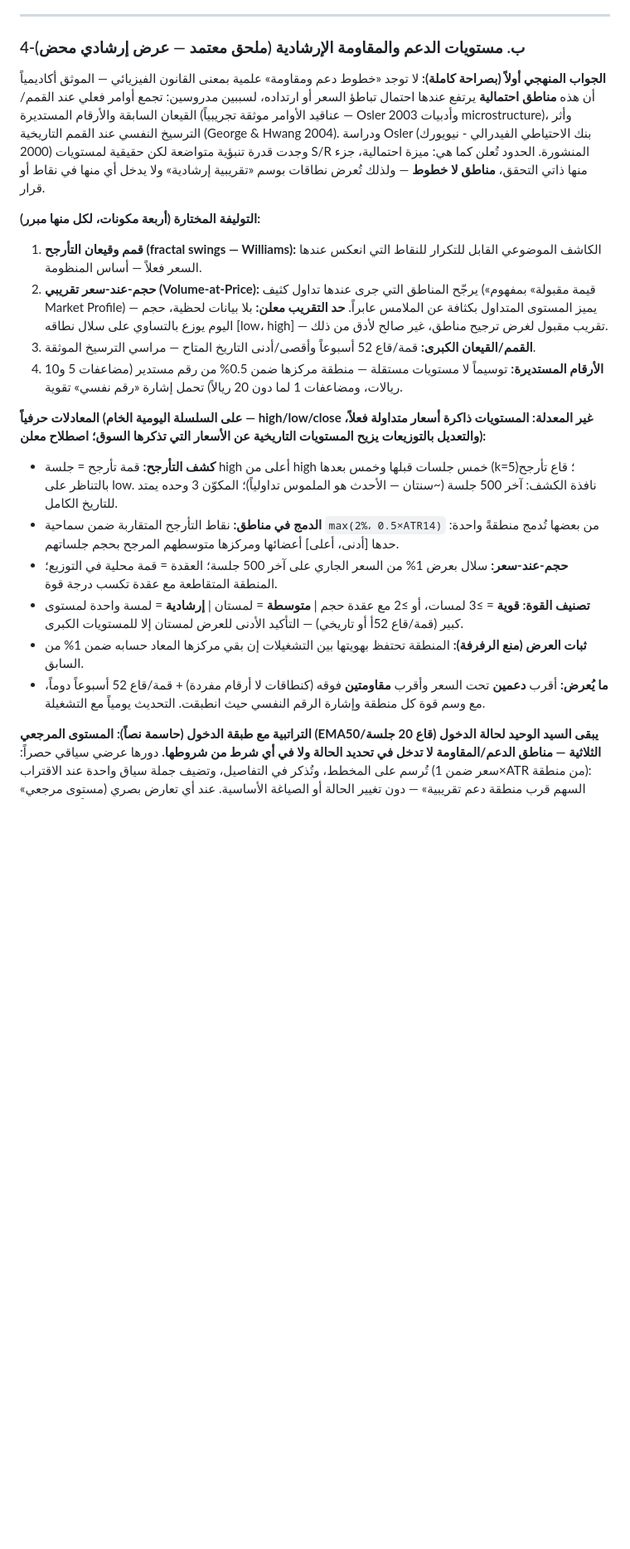
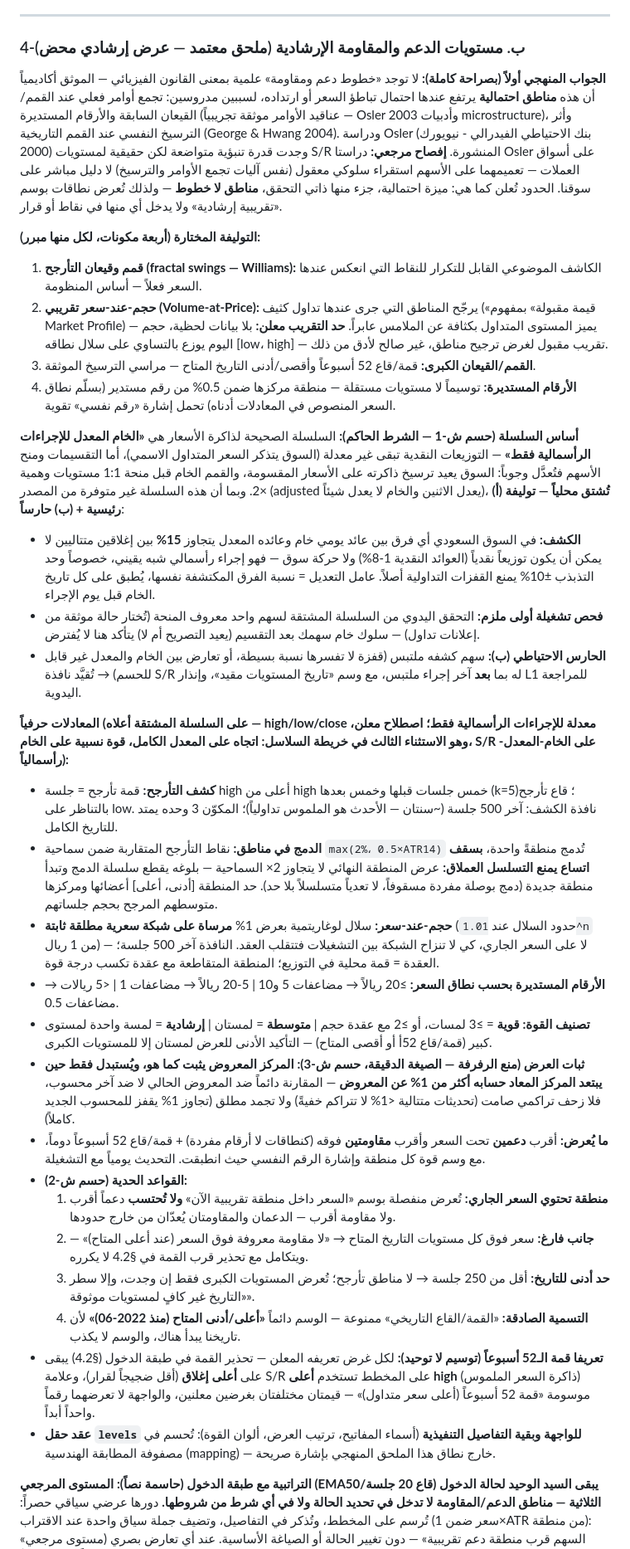
Before and after one commit to ideas-pipeline/saif-lab, a Markdown page: docs/requirements-v3.md, the part around the change. Shown at 83% size. Drawn GitHub-style; blank space fills up the shorter version.

Commit message:
حسم شروط الناقد الثلاثة على ملحق S/R §4-ب — جاهز للبناء
السلسلة «خام معدل للإجراءات الرأسمالية فقط» بكشف محلي (فرق >15%
خام/معدل — حد التذبذب السعودي يجعله شبه يقيني) وحارس تقييد،
القواعد الحدية الأربع، مانع الرفرفة بصيغته الدقيقة، إفصاح Osler،
شبكة VaP لوغاريتمية مرساة، سقف الدمج، سلم الأرقام المستديرة،
وقمة 52أ توسيماً لا توحيداً.

Co-Authored-By: Claude Fable 5 <noreply@anthropic.com>
Claude-Session: https://claude.ai/code/session_018tUSeuiUV3kGx8AXuVzYSK

```diff
--- a/docs/requirements-v3.md
+++ b/docs/requirements-v3.md
@@ -167,21 +167,34 @@
 
 ### 4-ب. مستويات الدعم والمقاومة الإرشادية (ملحق معتمد — عرض إرشادي محض)
 
-**الجواب المنهجي أولاً (بصراحة كاملة):** لا توجد «خطوط دعم ومقاومة» علمية بمعنى القانون الفيزيائي — الموثق أكاديمياً أن هذه **مناطق احتمالية** يرتفع عندها احتمال تباطؤ السعر أو ارتداده، لسببين مدروسين: تجمع أوامر فعلي عند القمم/القيعان السابقة والأرقام المستديرة (عناقيد الأوامر موثقة تجريبياً — Osler 2003 وأدبيات microstructure)، وأثر الترسيخ النفسي عند القمم التاريخية (George & Hwang 2004). ودراسة Osler (بنك الاحتياطي الفيدرالي - نيويورك 2000) وجدت قدرة تنبؤية متواضعة لكن حقيقية لمستويات S/R المنشورة. الحدود تُعلن كما هي: ميزة احتمالية، جزء منها ذاتي التحقق، **مناطق لا خطوط** — ولذلك تُعرض نطاقات بوسم «تقريبية إرشادية» ولا يدخل أي منها في نقاط أو قرار.
+**الجواب المنهجي أولاً (بصراحة كاملة):** لا توجد «خطوط دعم ومقاومة» علمية بمعنى القانون الفيزيائي — الموثق أكاديمياً أن هذه **مناطق احتمالية** يرتفع عندها احتمال تباطؤ السعر أو ارتداده، لسببين مدروسين: تجمع أوامر فعلي عند القمم/القيعان السابقة والأرقام المستديرة (عناقيد الأوامر موثقة تجريبياً — Osler 2003 وأدبيات microstructure)، وأثر الترسيخ النفسي عند القمم التاريخية (George & Hwang 2004). ودراسة Osler (بنك الاحتياطي الفيدرالي - نيويورك 2000) وجدت قدرة تنبؤية متواضعة لكن حقيقية لمستويات S/R المنشورة. **إفصاح مرجعي:** دراستا Osler على أسواق العملات — تعميمهما على الأسهم استقراء سلوكي معقول (نفس آليات تجمع الأوامر والترسيخ) لا دليل مباشر على سوقنا. الحدود تُعلن كما هي: ميزة احتمالية، جزء منها ذاتي التحقق، **مناطق لا خطوط** — ولذلك تُعرض نطاقات بوسم «تقريبية إرشادية» ولا يدخل أي منها في نقاط أو قرار.
 
 **التوليفة المختارة (أربعة مكونات، لكل منها مبرر):**
 1. **قمم وقيعان التأرجح (fractal swings — Williams):** الكاشف الموضوعي القابل للتكرار للنقاط التي انعكس عندها السعر فعلاً — أساس المنظومة.
 2. **حجم-عند-سعر تقريبي (Volume-at-Price):** يرجّح المناطق التي جرى عندها تداول كثيف («قيمة مقبولة» بمفهوم Market Profile) — يميز المستوى المتداول بكثافة عن الملامس عابراً. **حد التقريب معلن:** بلا بيانات لحظية، حجم اليوم يوزع بالتساوي على سلال نطاقه [low، high] — تقريب مقبول لغرض ترجيح مناطق، غير صالح لأدق من ذلك.
 3. **القمم/القيعان الكبرى:** قمة/قاع 52 أسبوعاً وأقصى/أدنى التاريخ المتاح — مراسي الترسيخ الموثقة.
-4. **الأرقام المستديرة:** توسيماً لا مستويات مستقلة — منطقة مركزها ضمن 0.5% من رقم مستدير (مضاعفات 5 و10 ريالات، ومضاعفات 1 لما دون 20 ريالاً) تحمل إشارة «رقم نفسي» تقوية.
+4. **الأرقام المستديرة:** توسيماً لا مستويات مستقلة — منطقة مركزها ضمن 0.5% من رقم مستدير (بسلّم نطاق السعر المنصوص في المعادلات أدناه) تحمل إشارة «رقم نفسي» تقوية.
 
-**المعادلات حرفياً (على السلسلة اليومية الخام — high/low/close غير المعدلة: المستويات ذاكرة أسعار متداولة فعلاً، والتعديل بالتوزيعات يزيح المستويات التاريخية عن الأسعار التي تذكرها السوق؛ اصطلاح معلن):**
+**أساس السلسلة (حسم ش-1 — الشرط الحاكم):** السلسلة الصحيحة لذاكرة الأسعار هي **«الخام المعدل للإجراءات الرأسمالية فقط»** — التوزيعات النقدية تبقى غير معدلة (السوق يتذكر السعر المتداول الاسمي)، أما التقسيمات ومنح الأسهم فتُعدَّل وجوباً: السوق يعيد ترسيخ ذاكرته على الأسعار المقسومة، والقمم الخام قبل منحة 1:1 مستويات وهمية ×2. وبما أن هذه السلسلة غير متوفرة من المصدر (adjusted يعدل الاثنين والخام لا يعدل شيئاً)، **تُشتق محلياً — توليفة (أ) رئيسية + (ب) حارساً**:
+- **الكشف:** في السوق السعودي أي فرق بين عائد يومي خام وعائده المعدل يتجاوز **15%** بين إغلاقين متتاليين لا يمكن أن يكون توزيعاً نقدياً (العوائد النقدية 1-8%) ولا حركة سوق — فهو إجراء رأسمالي شبه يقيني، خصوصاً وحد التذبذب ±10% يمنع القفزات التداولية أصلاً. عامل التعديل = نسبة الفرق المكتشفة نفسها، يُطبق على كل تاريخ الخام قبل يوم الإجراء.
+- **فحص تشغيلة أولى ملزم:** التحقق اليدوي من السلسلة المشتقة لسهم واحد معروف المنحة (تُختار حالة موثقة من إعلانات تداول) — سلوك خام سهمك بعد التقسيم (يعيد التصريح أم لا) يتأكد هنا لا يُفترض.
+- **الحارس الاحتياطي (ب):** سهم كشفه ملتبس (قفزة لا تفسرها نسبة بسيطة، أو تعارض بين الخام والمعدل غير قابل للحسم) → تُقيَّد نافذة S/R له بما **بعد** آخر إجراء ملتبس، مع وسم «تاريخ المستويات مقيد»، وإنذار L1 للمراجعة اليدوية.
+
+**المعادلات حرفياً (على السلسلة المشتقة أعلاه — high/low/close معدلة للإجراءات الرأسمالية فقط؛ اصطلاح معلن، وهو الاستثناء الثالث في خريطة السلاسل: اتجاه على المعدل الكامل، قوة نسبية على الخام، S/R على الخام-المعدل-رأسمالياً):**
 - **كشف التأرجح:** قمة تأرجح = جلسة high أعلى من high خمس جلسات قبلها وخمس بعدها (k=5)؛ قاع تأرجح بالتناظر على low. نافذة الكشف: آخر 500 جلسة (~سنتان — الأحدث هو الملموس تداولياً)؛ المكوّن 3 وحده يمتد للتاريخ الكامل.
-- **الدمج في مناطق:** نقاط التأرجح المتقاربة ضمن سماحية `max(2%، 0.5×ATR14)` من بعضها تُدمج منطقةً واحدة: حدها [أدنى، أعلى] أعضائها ومركزها متوسطهم المرجح بحجم جلساتهم.
-- **حجم-عند-سعر:** سلال بعرض 1% من السعر الجاري على آخر 500 جلسة؛ العقدة = قمة محلية في التوزيع؛ المنطقة المتقاطعة مع عقدة تكسب درجة قوة.
-- **تصنيف القوة:** **قوية** = ≥3 لمسات، أو ≥2 مع عقدة حجم | **متوسطة** = لمستان | **إرشادية** = لمسة واحدة لمستوى كبير (قمة/قاع 52أ أو تاريخي) — التأكيد الأدنى للعرض لمستان إلا للمستويات الكبرى.
-- **ثبات العرض (منع الرفرفة):** المنطقة تحتفظ بهويتها بين التشغيلات إن بقي مركزها المعاد حسابه ضمن 1% من السابق.
+- **الدمج في مناطق:** نقاط التأرجح المتقاربة ضمن سماحية `max(2%، 0.5×ATR14)` تُدمج منطقةً واحدة، **بسقف اتساع يمنع التسلسل العملاق:** عرض المنطقة النهائي لا يتجاوز 2× السماحية — بلوغه يقطع سلسلة الدمج وتبدأ منطقة جديدة (دمج بوصلة مفردة مسقوفاً، لا تعدياً متسلسلاً بلا حد). حد المنطقة [أدنى، أعلى] أعضائها ومركزها متوسطهم المرجح بحجم جلساتهم.
+- **حجم-عند-سعر:** سلال لوغاريتمية بعرض 1% **مرساة على شبكة سعرية مطلقة ثابتة** (حدود السلال عند `1.01^n` من 1 ريال) — لا على السعر الجاري، كي لا تنزاح الشبكة بين التشغيلات فتتقلب العقد. النافذة آخر 500 جلسة؛ العقدة = قمة محلية في التوزيع؛ المنطقة المتقاطعة مع عقدة تكسب درجة قوة.
+- **الأرقام المستديرة بحسب نطاق السعر:** ≥20 ريالاً → مضاعفات 5 و10 | 5-20 ريالاً → مضاعفات 1 | <5 ريالات → مضاعفات 0.5.
+- **تصنيف القوة:** **قوية** = ≥3 لمسات، أو ≥2 مع عقدة حجم | **متوسطة** = لمستان | **إرشادية** = لمسة واحدة لمستوى كبير (قمة/قاع 52أ أو أقصى المتاح) — التأكيد الأدنى للعرض لمستان إلا للمستويات الكبرى.
+- **ثبات العرض (منع الرفرفة — الصيغة الدقيقة، حسم ش-3):** **المركز المعروض يثبت كما هو، ويُستبدل فقط حين يبتعد المركز المعاد حسابه أكثر من 1% عن المعروض** — المقارنة دائماً ضد المعروض الحالي لا ضد آخر محسوب، فلا زحف تراكمي صامت (تحديثات متتالية <1% لا تتراكم خفيةً) ولا تجمد مطلق (تجاوز 1% يقفز للمحسوب الجديد كاملاً).
 - **ما يُعرض:** أقرب **دعمين** تحت السعر وأقرب **مقاومتين** فوقه (كنطاقات لا أرقام مفردة) + قمة/قاع 52 أسبوعاً دوماً، مع وسم قوة كل منطقة وإشارة الرقم النفسي حيث انطبقت. التحديث يومياً مع التشغيلة.
+- **القواعد الحدية (حسم ش-2):**
+  1. **منطقة تحتوي السعر الجاري:** تُعرض منفصلة بوسم «السعر داخل منطقة تقريبية الآن» **ولا تُحتسب** دعماً أقرب ولا مقاومة أقرب — الدعمان والمقاومتان يُعدّان من خارج حدودها.
+  2. **جانب فارغ:** سعر فوق كل مستويات التاريخ المتاح → «لا مقاومة معروفة فوق السعر (عند أعلى المتاح)» — ويتكامل مع تحذير قرب القمة في §4.2 لا يكرره.
+  3. **حد أدنى للتاريخ:** أقل من 250 جلسة → لا مناطق تأرجح؛ تُعرض المستويات الكبرى فقط إن وجدت، وإلا سطر «التاريخ غير كافٍ لمستويات موثوقة».
+  4. **التسمية الصادقة:** «القمة/القاع التاريخي» ممنوعة — الوسم دائماً **«أعلى/أدنى المتاح (منذ 2022-06)»** لأن تاريخنا يبدأ هناك، والوسم لا يكذب.
+- **تعريفا قمة الـ52 أسبوعاً (توسيم لا توحيد):** لكل غرض تعريفه المعلن — تحذير القمة في طبقة الدخول (§4.2) يبقى على **أعلى إغلاق** (أقل ضجيجاً لقرار)، وعلامة S/R على المخطط تستخدم **أعلى high** (ذاكرة السعر الملموس) موسومة «قمة 52 أسبوعاً (أعلى سعر متداول)» — قيمتان مختلفتان بغرضين معلنين، والواجهة لا تعرضهما رقماً واحداً أبداً.
+- **عقد حقل `levels` للواجهة وبقية التفاصيل التنفيذية** (أسماء المفاتيح، ترتيب العرض، ألوان القوة): تُحسم في مصفوفة المطابقة الهندسية (mapping) — خارج نطاق هذا الملحق المنهجي بإشارة صريحة.
 
 **التراتبية مع طبقة الدخول (حاسمة نصاً):** **المستوى المرجعي (EMA50/قاع 20 جلسة) يبقى السيد الوحيد لحالة الدخول الثلاثية — مناطق الدعم/المقاومة لا تدخل في تحديد الحالة ولا في أي شرط من شروطها.** دورها عرضي سياقي حصراً: تُرسم على المخطط، وتُذكر في التفاصيل، وتضيف جملة سياق واحدة عند الاقتراب (سعر ضمن 1×ATR من منطقة): «السهم قرب منطقة دعم تقريبية» — دون تغيير الحالة أو الصياغة الأساسية. عند أي تعارض بصري (مستوى مرجعي داخل منطقة مقاومة مثلاً) يُعرض الاثنان بوسميهما ولا يُوفَّق بينهما آلياً.
 
```
